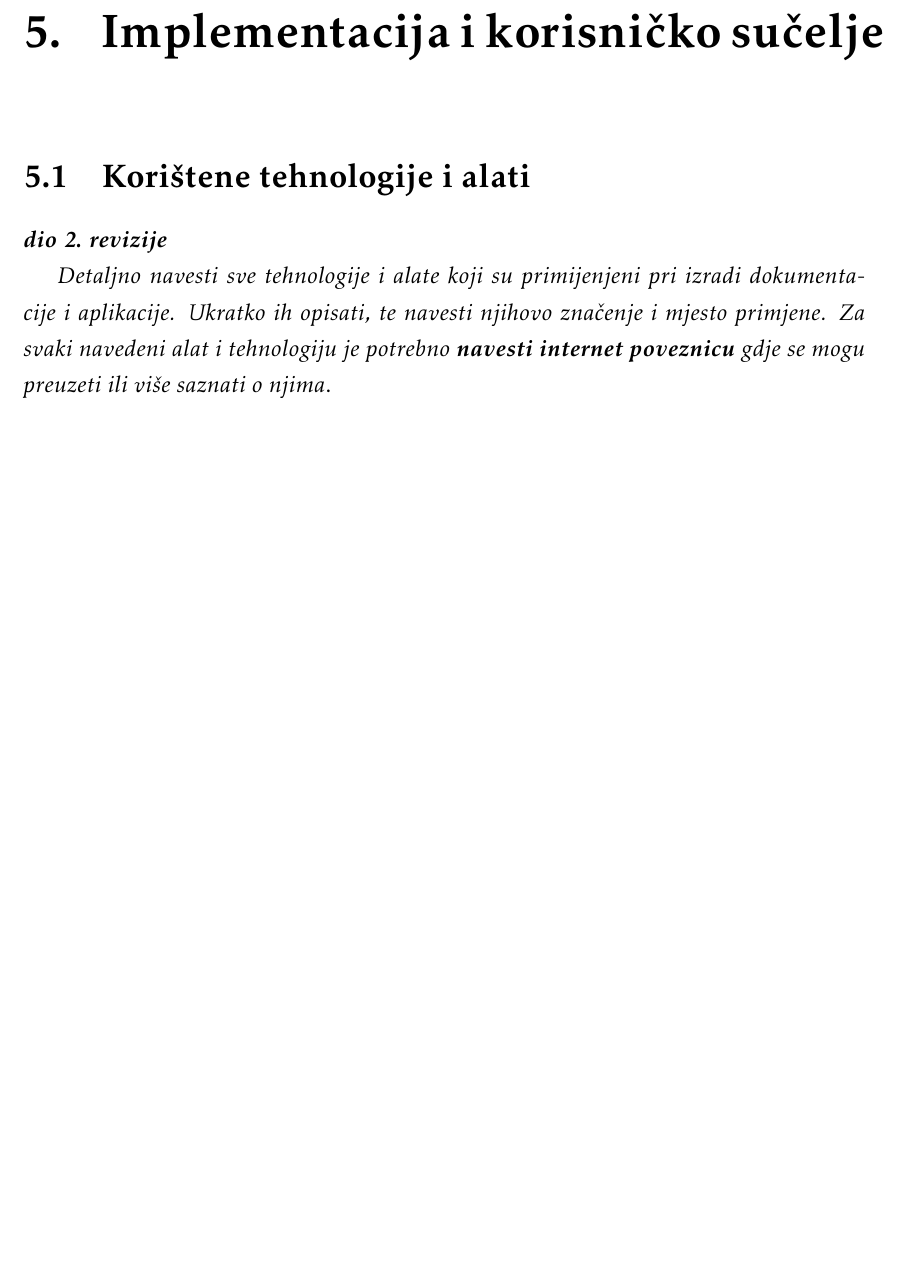
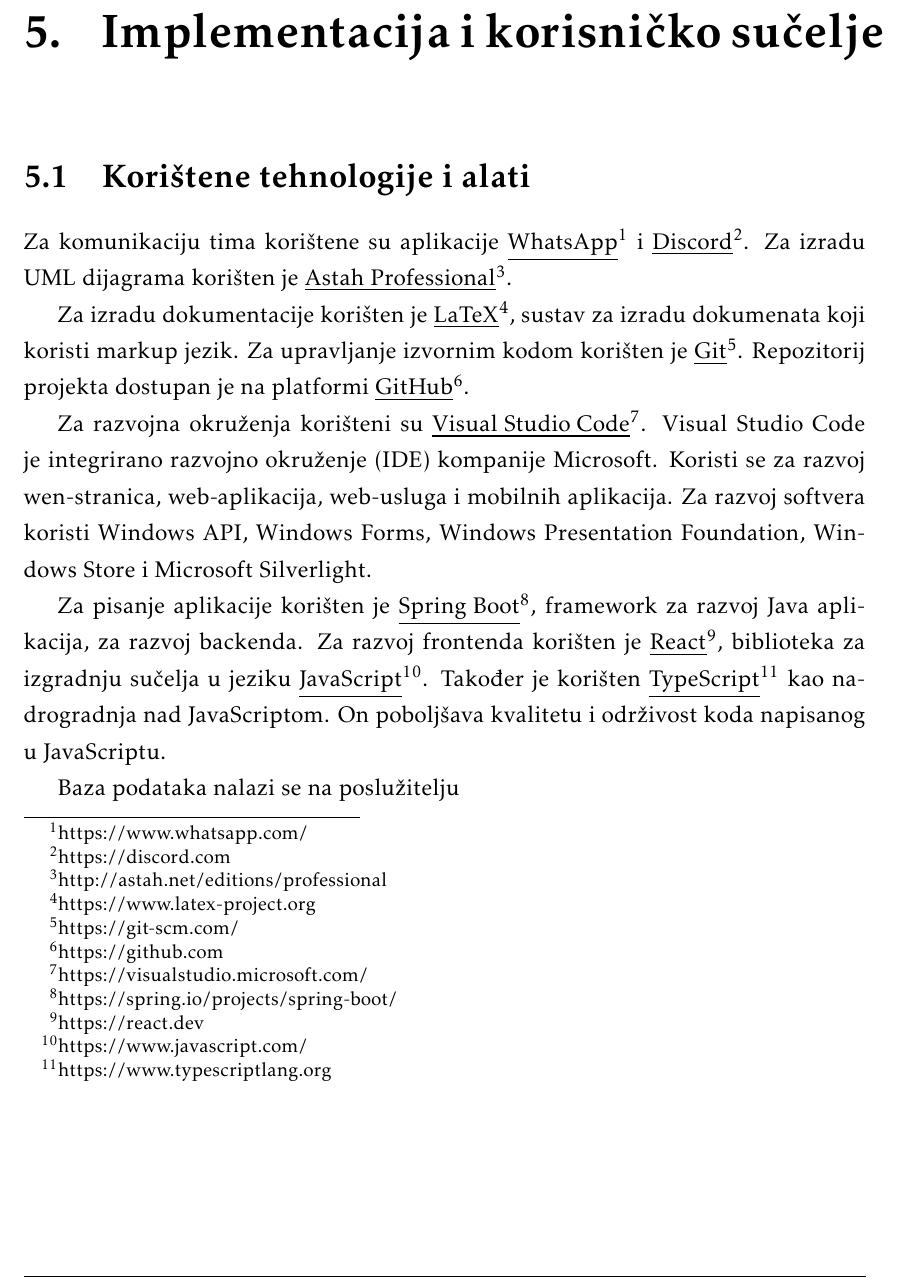
Before and after one commit to mh53837/Looney-Codes, a LaTeX document (Dokumentacija/PROGI_ProjektnaDokumentacija.tex, which reads Dokumentacija/Implementacija.tex): part of page 43 of 56 before the commit and part of page 44 of 57 after it, cut so that both start at the same text, the shorter picture padded with empty space. Compiled offline with pdfLaTeX.

Commit message:
dodano "Korištene tehnologije i alati", dnevnik promjena, upisani sati rada

```diff
--- a/Dokumentacija/Implementacija.tex
+++ b/Dokumentacija/Implementacija.tex
@@ -3,10 +3,15 @@
 
 \section{Korištene tehnologije i alati}
 
-\textbf{\textit{dio 2. revizije}}
+\noindent Za komunikaciju tima korištene su aplikacije \underline{WhatsApp}\footnote{https://www.whatsapp.com/} i \underline{Discord}\footnote{https://discord.com}. Za izradu UML dijagrama korišten je \underline{Astah Professional}\footnote{http://astah.net/editions/professional}.
 
-\textit{Detaljno navesti sve tehnologije i alate koji su primijenjeni pri izradi dokumentacije i aplikacije. Ukratko ih opisati, te navesti njihovo značenje i mjesto primjene. Za svaki navedeni alat i tehnologiju je potrebno \textbf{navesti internet poveznicu} gdje se mogu preuzeti ili više saznati o njima}.
+Za izradu dokumentacije korišten je \underline{LaTeX}\footnote{https://www.latex-project.org}, sustav za izradu dokumenata koji koristi markup jezik. Za upravljanje izvornim kodom korišten je \underline{Git}\footnote{https://git-scm.com/}. Repozitorij projekta dostupan je na platformi \underline{GitHub}\footnote{https://github.com}.
 
+Za razvojna okruženja korišteni su \underline{Visual Studio Code}\footnote{https://visualstudio.microsoft.com/}. Visual Studio Code je integrirano razvojno okruženje (IDE) kompanije Microsoft. Koristi se za razvoj wen-stranica, web-aplikacija, web-usluga i mobilnih aplikacija. Za razvoj softvera koristi Windows API, Windows Forms, Windows Presentation Foundation, Windows Store i Microsoft Silverlight.
+
+Za pisanje aplikacije korišten je \underline{Spring Boot}\footnote{https://spring.io/projects/spring-boot/}, framework za razvoj Java aplikacija, za razvoj backenda. Za razvoj frontenda korišten je \underline{React}\footnote{https://react.dev}, biblioteka za izgradnju sučelja u jeziku \underline{JavaScript}\footnote{https://www.javascript.com/}. Također je korišten \underline{TypeScript}\footnote{https://www.typescriptlang.org} kao nadrogradnja nad JavaScriptom. On poboljšava kvalitetu i održivost koda napisanog u JavaScriptu.
+
+Baza podataka nalazi se na poslužitelju
 
 \eject
 
```
Also changed, not shown: Dokumentacija/Dnevnik_promjena_dokumentacije.tex (+3 -0 lines), Dokumentacija/Dodatak.tex (+2 -2 lines).
